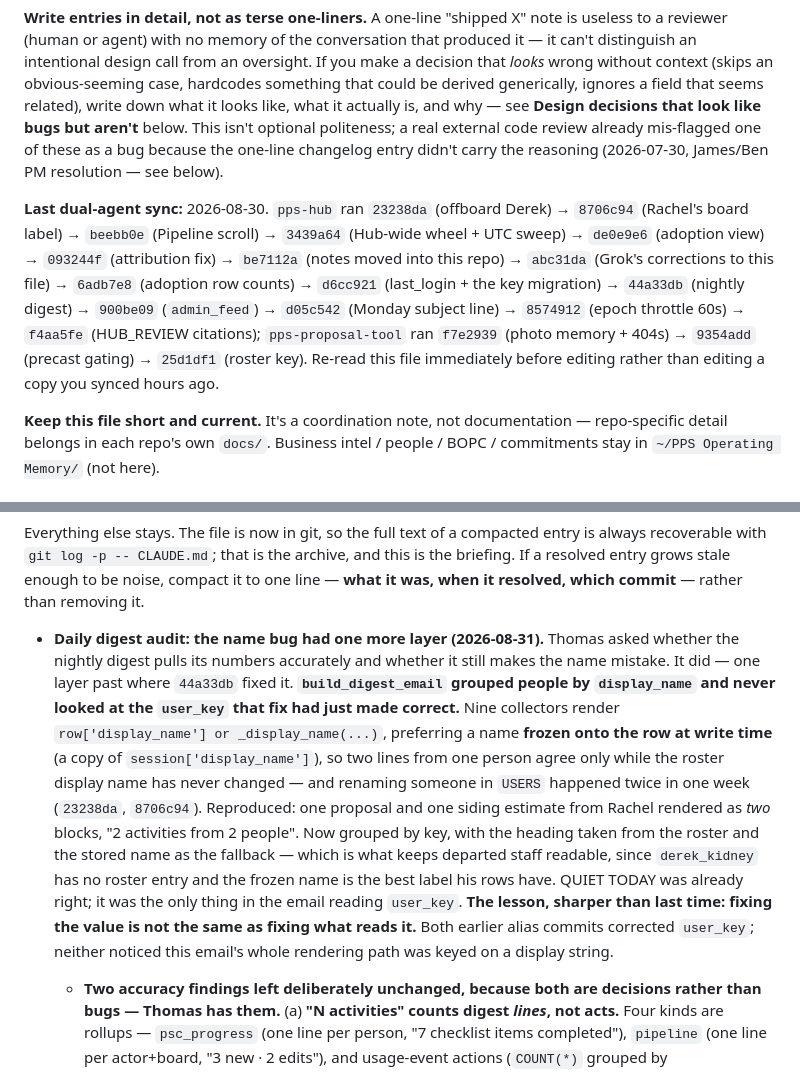
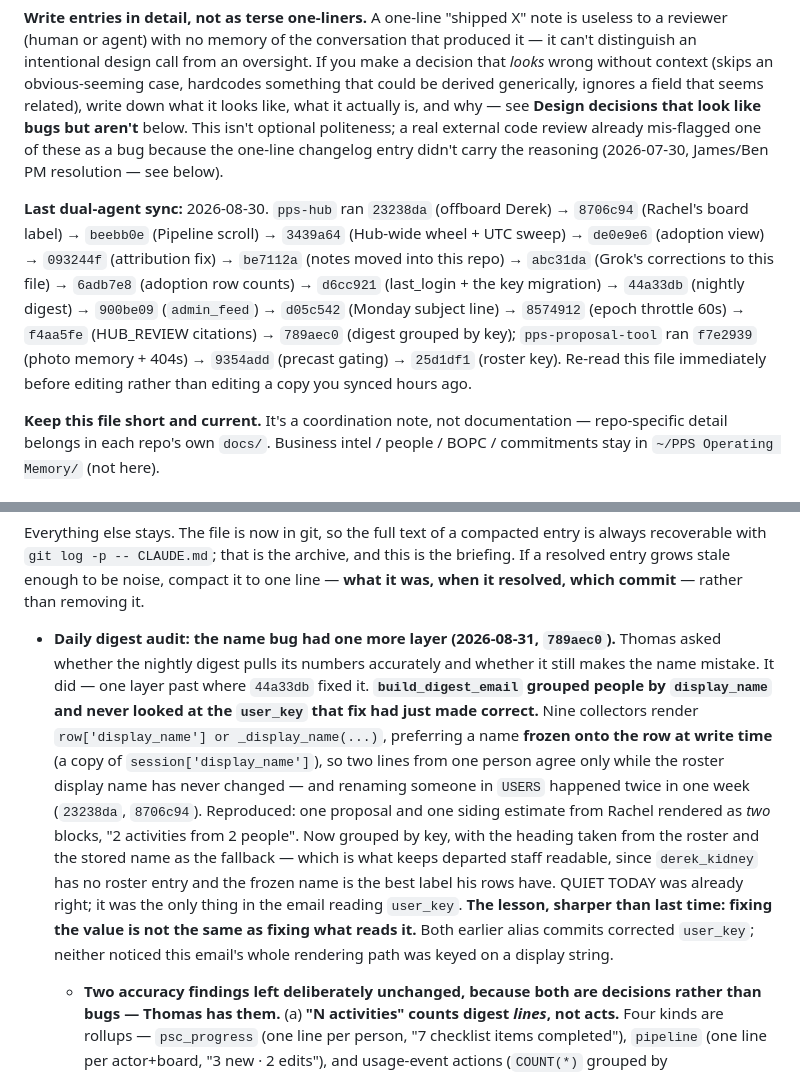
Before and after one commit to ThomasEllison885/pps-hub, a Markdown page: CLAUDE.md, 2 parts joined by grey strips. GitHub-like rendering.

Commit message:
Name the digest commit in the working notes
Co-Authored-By: Claude Opus 5 <noreply@anthropic.com>
Claude-Session: https://claude.ai/code/session_01JWFy4xSSHqcT7FJ1rci3i1

```diff
--- a/CLAUDE.md
+++ b/CLAUDE.md
@@ -10,7 +10,7 @@ This project is worked on by **two separate AI coding agents in separate session
 
 **Write entries in detail, not as terse one-liners.** A one-line "shipped X" note is useless to a reviewer (human or agent) with no memory of the conversation that produced it — it can't distinguish an intentional design call from an oversight. If you make a decision that *looks* wrong without context (skips an obvious-seeming case, hardcodes something that could be derived generically, ignores a field that seems related), write down what it looks like, what it actually is, and why — see **Design decisions that look like bugs but aren't** below. This isn't optional politeness; a real external code review already mis-flagged one of these as a bug because the one-line changelog entry didn't carry the reasoning (2026-07-30, James/Ben PM resolution — see below).
 
-**Last dual-agent sync:** 2026-08-30. `pps-hub` ran `23238da` (offboard Derek) → `8706c94` (Rachel's board label) → `beebb0e` (Pipeline scroll) → `3439a64` (Hub-wide wheel + UTC sweep) → `de0e9e6` (adoption view) → `093244f` (attribution fix) → `be7112a` (notes moved into this repo) → `abc31da` (Grok's corrections to this file) → `6adb7e8` (adoption row counts) → `d6cc921` (last_login + the key migration) → `44a33db` (nightly digest) → `900be09` (`admin_feed`) → `d05c542` (Monday subject line) → `8574912` (epoch throttle 60s) → `f4aa5fe` (HUB_REVIEW citations); `pps-proposal-tool` ran `f7e2939` (photo memory + 404s) → `9354add` (precast gating) → `25d1df1` (roster key). Re-read this file immediately before editing rather than editing a copy you synced hours ago.
+**Last dual-agent sync:** 2026-08-30. `pps-hub` ran `23238da` (offboard Derek) → `8706c94` (Rachel's board label) → `beebb0e` (Pipeline scroll) → `3439a64` (Hub-wide wheel + UTC sweep) → `de0e9e6` (adoption view) → `093244f` (attribution fix) → `be7112a` (notes moved into this repo) → `abc31da` (Grok's corrections to this file) → `6adb7e8` (adoption row counts) → `d6cc921` (last_login + the key migration) → `44a33db` (nightly digest) → `900be09` (`admin_feed`) → `d05c542` (Monday subject line) → `8574912` (epoch throttle 60s) → `f4aa5fe` (HUB_REVIEW citations) → `789aec0` (digest grouped by key); `pps-proposal-tool` ran `f7e2939` (photo memory + 404s) → `9354add` (precast gating) → `25d1df1` (roster key). Re-read this file immediately before editing rather than editing a copy you synced hours ago.
 
 **Keep this file short and current.** It's a coordination note, not documentation — repo-specific detail belongs in each repo's own `docs/`. Business intel / people / BOPC / commitments stay in `~/PPS Operating Memory/` (not here).
 
@@ -42,7 +42,7 @@ Three things still justify deleting rather than resolving, because they make the
 
 Everything else stays. The file is now in git, so the full text of a compacted entry is always recoverable with `git log -p -- CLAUDE.md`; that is the archive, and this is the briefing. If a resolved entry grows stale enough to be noise, compact it to one line — **what it was, when it resolved, which commit** — rather than removing it.
 
-- **Daily digest audit: the name bug had one more layer (2026-08-31).** Thomas asked whether the nightly digest pulls its numbers accurately and whether it still makes the name mistake. It did — one layer past where `44a33db` fixed it. **`build_digest_email` grouped people by `display_name` and never looked at the `user_key` that fix had just made correct.** Nine collectors render `row['display_name'] or _display_name(...)`, preferring a name **frozen onto the row at write time** (a copy of `session['display_name']`), so two lines from one person agree only while the roster display name has never changed — and renaming someone in `USERS` happened twice in one week (`23238da`, `8706c94`). Reproduced: one proposal and one siding estimate from Rachel rendered as *two* blocks, "2 activities from 2 people". Now grouped by key, with the heading taken from the roster and the stored name as the fallback — which is what keeps departed staff readable, since `derek_kidney` has no roster entry and the frozen name is the best label his rows have. QUIET TODAY was already right; it was the only thing in the email reading `user_key`. **The lesson, sharper than last time: fixing the value is not the same as fixing what reads it.** Both earlier alias commits corrected `user_key`; neither noticed this email's whole rendering path was keyed on a display string.
+- **Daily digest audit: the name bug had one more layer (2026-08-31, `789aec0`).** Thomas asked whether the nightly digest pulls its numbers accurately and whether it still makes the name mistake. It did — one layer past where `44a33db` fixed it. **`build_digest_email` grouped people by `display_name` and never looked at the `user_key` that fix had just made correct.** Nine collectors render `row['display_name'] or _display_name(...)`, preferring a name **frozen onto the row at write time** (a copy of `session['display_name']`), so two lines from one person agree only while the roster display name has never changed — and renaming someone in `USERS` happened twice in one week (`23238da`, `8706c94`). Reproduced: one proposal and one siding estimate from Rachel rendered as *two* blocks, "2 activities from 2 people". Now grouped by key, with the heading taken from the roster and the stored name as the fallback — which is what keeps departed staff readable, since `derek_kidney` has no roster entry and the frozen name is the best label his rows have. QUIET TODAY was already right; it was the only thing in the email reading `user_key`. **The lesson, sharper than last time: fixing the value is not the same as fixing what reads it.** Both earlier alias commits corrected `user_key`; neither noticed this email's whole rendering path was keyed on a display string.
   - **Two accuracy findings left deliberately unchanged, because both are decisions rather than bugs — Thomas has them.** (a) **"N activities" counts digest *lines*, not acts.** Four kinds are rollups — `psc_progress` (one line per person, "7 checklist items completed"), `pipeline` (one line per actor+board, "3 new · 2 edits"), and usage-event actions (`COUNT(*)` grouped by feature/action/title) — while proposals, PPMs, estimates and the rest are one line per row. The detail on each line is right; only the tally mixes the two. Counting acts instead is a small change to `add()`, but it changes what the headline number has always meant. (b) **Hub logins count toward that number.** `weekly_recap.SCORED_SOURCES` deliberately excludes logins as not-work; the digest lists them in AT A GLANCE and includes them in the total, so the two emails answer "how much did the team do" differently. Neither was touched.
   - **Checked and found correct:** no double-counting between the log tables and `hub_usage_events` (the non-`open` `record_usage` calls — compliance refresh/vision/view, office_ops upload/generate — have no digest collector of their own); pipeline `n_edit` excludes same-day-created rows, so a row created and edited in one day is not counted twice; the Eastern day window and the UTC→ET timestamp conversion; and the exclude list, which reaches both spellings since `44a33db`.
 
```
